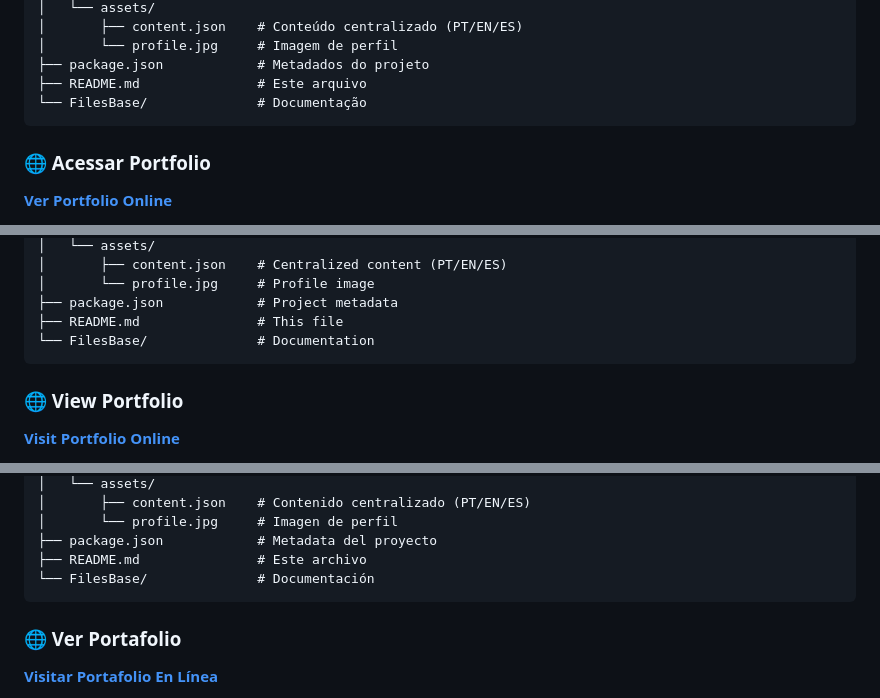
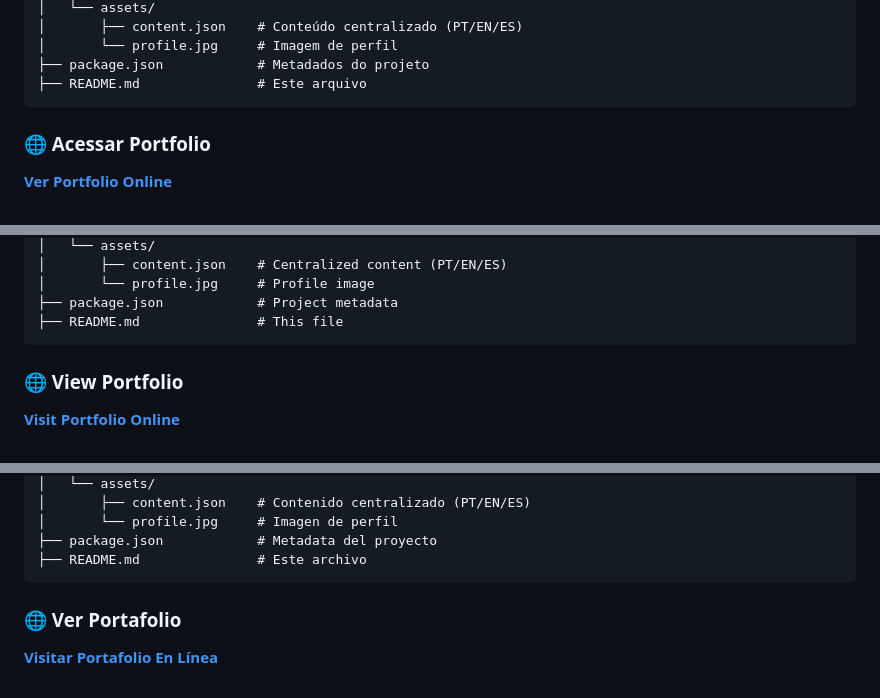
Before and after one commit to ThiagoPeteanSelma/Thiago-Selma-Portfolio, a Markdown page: README.md, 3 parts joined by grey strips. Rendered like a GitHub page.

Commit message:
Remove 'FilesBase/' documentation reference
Removed 'FilesBase/' documentation reference from README in multiple sections.

````diff
--- a/README.md
+++ b/README.md
@@ -35,7 +35,6 @@ Thiago-Selma-Portfolio/
 │       └── profile.jpg     # Imagem de perfil
 ├── package.json            # Metadados do projeto
 ├── README.md               # Este arquivo
-└── FilesBase/              # Documentação
 ```
 
 ### 🌐 Acessar Portfolio
@@ -125,7 +124,6 @@ Thiago-Selma-Portfolio/
 │       └── profile.jpg     # Profile image
 ├── package.json            # Project metadata
 ├── README.md               # This file
-└── FilesBase/              # Documentation
 ```
 
 ### 🌐 View Portfolio
@@ -215,7 +213,6 @@ Thiago-Selma-Portfolio/
 │       └── profile.jpg     # Imagen de perfil
 ├── package.json            # Metadata del proyecto
 ├── README.md               # Este archivo
-└── FilesBase/              # Documentación
 ```
 
 ### 🌐 Ver Portafolio
````
